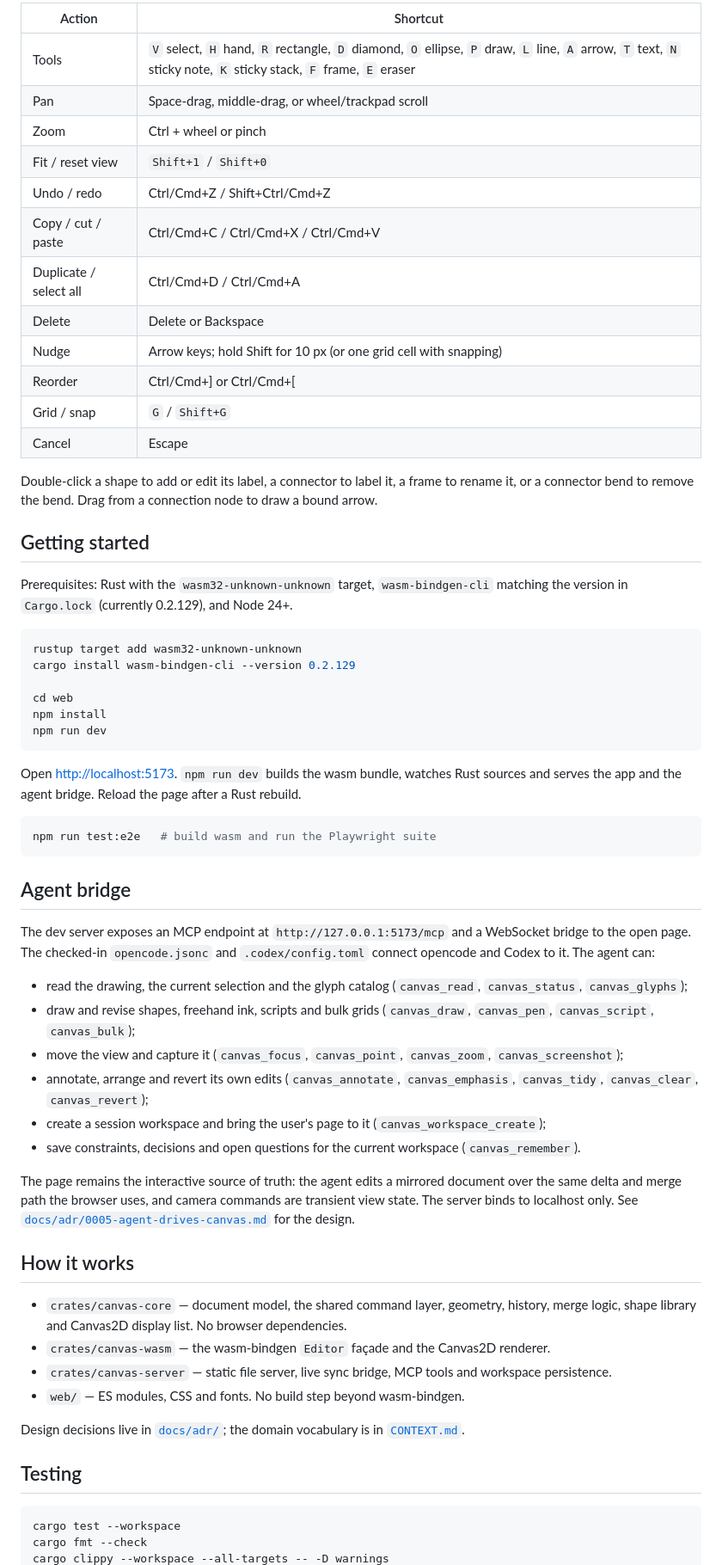
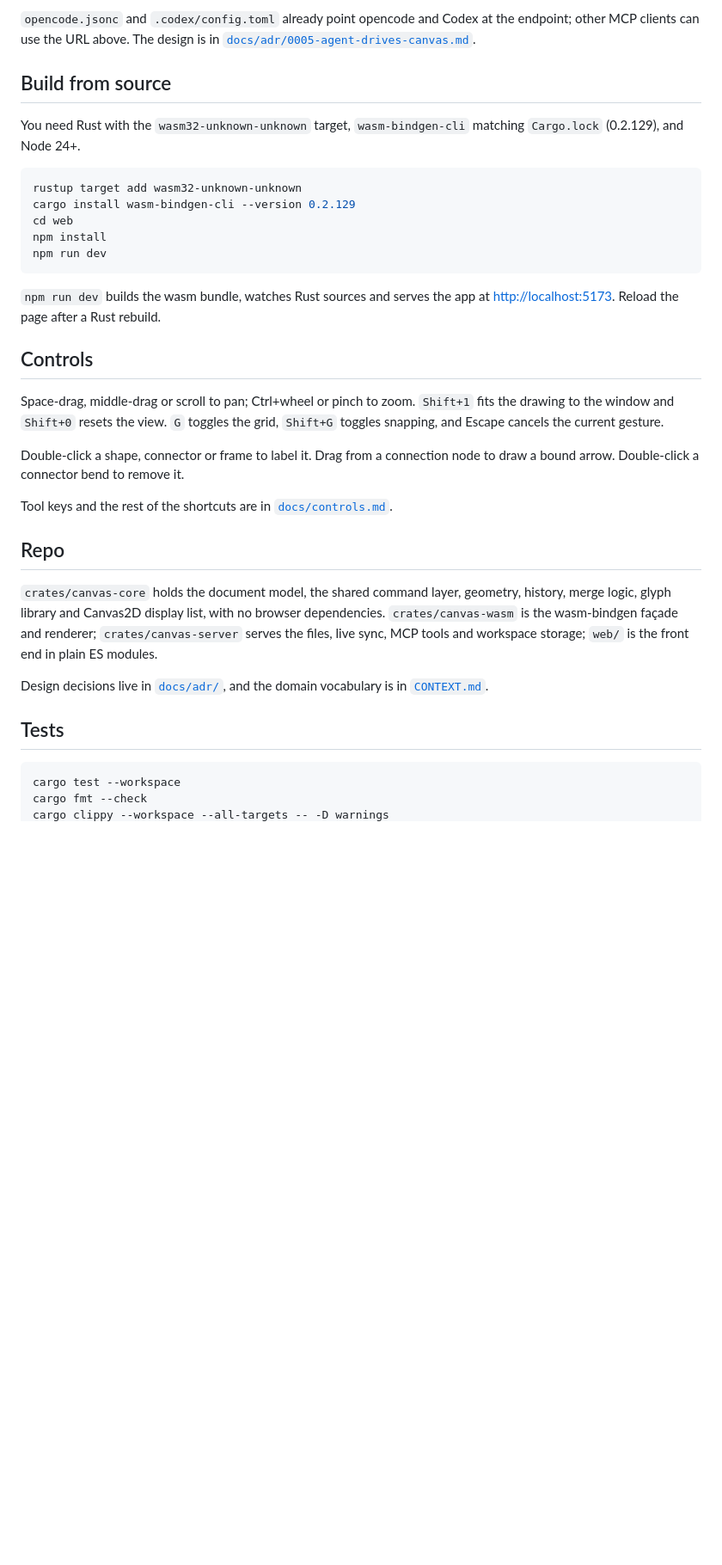
Before and after one commit to tmslammi/rs-canvas, a Markdown page: README.md, the part around one of its changes. Shown at 86% size. Drawn GitHub-style; blank space fills up the shorter version.

````diff
--- a/README.md
+++ b/README.md
@@ -44,63 +29,35 @@ Maintainer notes live in [`docs/releases.md`](docs/releases.md).
 
-| Action | Shortcut |
-| --- | --- |
-| Tools | `V` select, `H` hand, `R` rectangle, `D` diamond, `O` ellipse, `P` draw, `L` line, `A` arrow, `T` text, `N` sticky note, `K` sticky stack, `F` frame, `E` eraser |
-| Pan | Space-drag, middle-drag, or wheel/trackpad scroll |
-| Zoom | Ctrl + wheel or pinch |
-| Fit / reset view | `Shift+1` / `Shift+0` |
-| Undo / redo | Ctrl/Cmd+Z / Shift+Ctrl/Cmd+Z |
-| Copy / cut / paste | Ctrl/Cmd+C / Ctrl/Cmd+X / Ctrl/Cmd+V |
-| Duplicate / select all | Ctrl/Cmd+D / Ctrl/Cmd+A |
-| Delete | Delete or Backspace |
-| Nudge | Arrow keys; hold Shift for 10 px (or one grid cell with snapping) |
-| Reorder | Ctrl/Cmd+] or Ctrl/Cmd+[ |
-| Grid / snap | `G` / `Shift+G` |
-| Cancel | Escape |
+`opencode.jsonc` and `.codex/config.toml` already point opencode and Codex at the endpoint; other MCP clients can use the URL above. The design is in [`docs/adr/0005-agent-drives-canvas.md`](docs/adr/0005-agent-drives-canvas.md).
 
-Double-click a shape to add or edit its label, a connector to label it, a frame to rename it, or a connector bend to remove the bend. Drag from a connection node to draw a bound arrow.
+## Build from source
 
-## Getting started
-
-Prerequisites: Rust with the `wasm32-unknown-unknown` target, `wasm-bindgen-cli` matching the version in `Cargo.lock` (currently 0.2.129), and Node 24+.
+You need Rust with the `wasm32-unknown-unknown` target, `wasm-bindgen-cli` matching `Cargo.lock` (0.2.129), and Node 24+.
 
 ```sh
 rustup target add wasm32-unknown-unknown
 cargo install wasm-bindgen-cli --version 0.2.129
-
 cd web
 npm install
 npm run dev
 ```
 
-Open <http://localhost:5173>. `npm run dev` builds the wasm bundle, watches Rust sources and serves the app and the agent bridge. Reload the page after a Rust rebuild.
+`npm run dev` builds the wasm bundle, watches Rust sources and serves the app at <http://localhost:5173>. Reload the page after a Rust rebuild.
 
-```sh
-npm run test:e2e   # build wasm and run the Playwright suite
-```
+## Controls
 
-## Agent bridge
+Space-drag, middle-drag or scroll to pan; Ctrl+wheel or pinch to zoom. `Shift+1` fits the drawing to the window and `Shift+0` resets the view. `G` toggles the grid, `Shift+G` toggles snapping, and Escape cancels the current gesture.
 
-The dev server exposes an MCP endpoint at `http://127.0.0.1:5173/mcp` and a WebSocket bridge to the open page. The checked-in `opencode.jsonc` and `.codex/config.toml` connect opencode and Codex to it. The agent can:
+Double-click a shape, connector or frame to label it. Drag from a connection node to draw a bound arrow. Double-click a connector bend to remove it.
 
-- read the drawing, the current selection and the glyph catalog (`canvas_read`, `canvas_status`, `canvas_glyphs`);
-- draw and revise shapes, freehand ink, scripts and bulk grids (`canvas_draw`, `canvas_pen`, `canvas_script`, `canvas_bulk`);
-- move the view and capture it (`canvas_focus`, `canvas_point`, `canvas_zoom`, `canvas_screenshot`);
-- annotate, arrange and revert its own edits (`canvas_annotate`, `canvas_emphasis`, `canvas_tidy`, `canvas_clear`, `canvas_revert`);
-- create a session workspace and bring the user's page to it (`canvas_workspace_create`);
-- save constraints, decisions and open questions for the current workspace (`canvas_remember`).
+Tool keys and the rest of the shortcuts are in [`docs/controls.md`](docs/controls.md).
 
-The page remains the interactive source of truth: the agent edits a mirrored document over the same delta and merge path the browser uses, and camera commands are transient view state. The server binds to localhost only. See [`docs/adr/0005-agent-drives-canvas.md`](docs/adr/0005-agent-drives-canvas.md) for the design.
+## Repo
 
-## How it works
+`crates/canvas-core` holds the document model, the shared command layer, geometry, history, merge logic, glyph library and Canvas2D display list, with no browser dependencies. `crates/canvas-wasm` is the wasm-bindgen façade and renderer; `crates/canvas-server` serves the files, live sync, MCP tools and workspace storage; `web/` is the front end in plain ES modules.
 
-- `crates/canvas-core` — document model, the shared command layer, geometry, history, merge logic, shape library and Canvas2D display list. No browser dependencies.
-- `crates/canvas-wasm` — the wasm-bindgen `Editor` façade and the Canvas2D renderer.
-- `crates/canvas-server` — static file server, live sync bridge, MCP tools and workspace persistence.
-- `web/` — ES modules, CSS and fonts. No build step beyond wasm-bindgen.
+Design decisions live in [`docs/adr/`](docs/adr/), and the domain vocabulary is in [`CONTEXT.md`](CONTEXT.md).
 
-Design decisions live in [`docs/adr/`](docs/adr/); the domain vocabulary is in [`CONTEXT.md`](CONTEXT.md).
-
-## Testing
+## Tests
 
 ```sh
 cargo test --workspace
````
Also changed, not shown: other parts of README.md (+14 -37 lines), docs/controls.md (added, +18 -0 lines).
